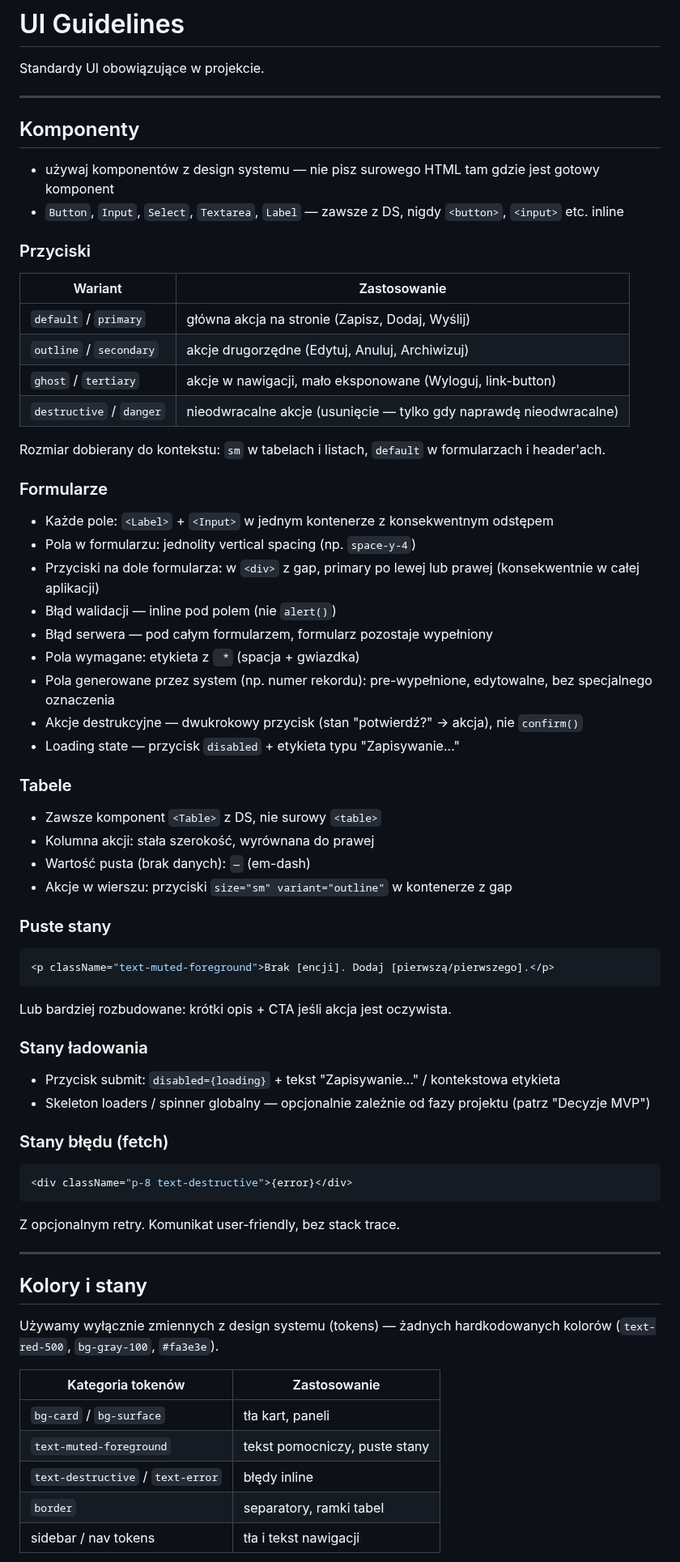
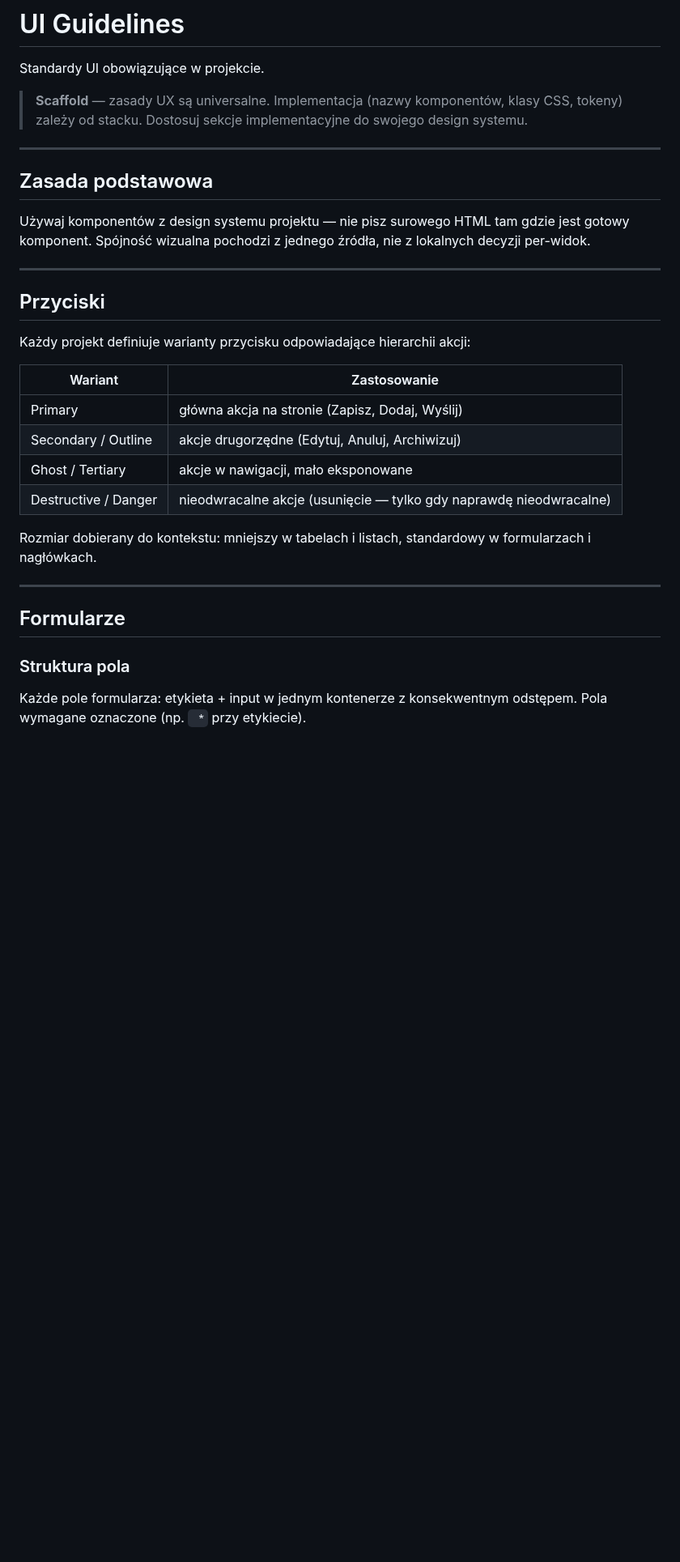
Before and after one commit to dev76bitpl/tai, a Markdown page: docs/UI_GUIDELINES.md, the part around one of its changes. Shown at 81% size. Rendered like a GitHub page; blank space fills up the shorter version.

````diff
--- a/docs/UI_GUIDELINES.md
+++ b/docs/UI_GUIDELINES.md
@@ -2,75 +2,35 @@
 
 Standardy UI obowiązujące w projekcie.
 
+> **Scaffold** — zasady UX są universalne. Implementacja (nazwy komponentów, klasy CSS,
+> tokeny) zależy od stacku. Dostosuj sekcje implementacyjne do swojego design systemu.
+
 ---
 
-## Komponenty
+## Zasada podstawowa
 
-- używaj komponentów z design systemu — nie pisz surowego HTML tam gdzie jest gotowy komponent
-- `Button`, `Input`, `Select`, `Textarea`, `Label` — zawsze z DS, nigdy `<button>`, `<input>` etc. inline
+Używaj komponentów z design systemu projektu — nie pisz surowego HTML tam gdzie jest gotowy komponent. Spójność wizualna pochodzi z jednego źródła, nie z lokalnych decyzji per-widok.
 
-### Przyciski
+---
+
+## Przyciski
+
+Każdy projekt definiuje warianty przycisku odpowiadające hierarchii akcji:
 
 | Wariant | Zastosowanie |
 |---|---|
-| `default` / `primary` | główna akcja na stronie (Zapisz, Dodaj, Wyślij) |
-| `outline` / `secondary` | akcje drugorzędne (Edytuj, Anuluj, Archiwizuj) |
-| `ghost` / `tertiary` | akcje w nawigacji, mało eksponowane (Wyloguj, link-button) |
-| `destructive` / `danger` | nieodwracalne akcje (usunięcie — tylko gdy naprawdę nieodwracalne) |
+| Primary | główna akcja na stronie (Zapisz, Dodaj, Wyślij) |
+| Secondary / Outline | akcje drugorzędne (Edytuj, Anuluj, Archiwizuj) |
+| Ghost / Tertiary | akcje w nawigacji, mało eksponowane |
+| Destructive / Danger | nieodwracalne akcje (usunięcie — tylko gdy naprawdę nieodwracalne) |
 
-Rozmiar dobierany do kontekstu: `sm` w tabelach i listach, `default` w formularzach i header'ach.
-
-### Formularze
-
-- Każde pole: `<Label>` + `<Input>` w jednym kontenerze z konsekwentnym odstępem
-- Pola w formularzu: jednolity vertical spacing (np. `space-y-4`)
-- Przyciski na dole formularza: w `<div>` z gap, primary po lewej lub prawej (konsekwentnie w całej aplikacji)
-- Błąd walidacji — inline pod polem (nie `alert()`)
-- Błąd serwera — pod całym formularzem, formularz pozostaje wypełniony
-- Pola wymagane: etykieta z ` *` (spacja + gwiazdka)
-- Pola generowane przez system (np. numer rekordu): pre-wypełnione, edytowalne, bez specjalnego oznaczenia
-- Akcje destrukcyjne — dwukrokowy przycisk (stan "potwierdź?" → akcja), nie `confirm()`
-- Loading state — przycisk `disabled` + etykieta typu "Zapisywanie..."
-
-### Tabele
-
-- Zawsze komponent `<Table>` z DS, nie surowy `<table>`
-- Kolumna akcji: stała szerokość, wyrównana do prawej
-- Wartość pusta (brak danych): `—` (em-dash)
-- Akcje w wierszu: przyciski `size="sm" variant="outline"` w kontenerze z gap
-
-### Puste stany
-
-```tsx
-<p className="text-muted-foreground">Brak [encji]. Dodaj [pierwszą/pierwszego].</p>
-```
-
-Lub bardziej rozbudowane: krótki opis + CTA jeśli akcja jest oczywista.
-
-### Stany ładowania
-
-- Przycisk submit: `disabled={loading}` + tekst "Zapisywanie..." / kontekstowa etykieta
-- Skeleton loaders / spinner globalny — opcjonalnie zależnie od fazy projektu (patrz "Decyzje MVP")
-
-### Stany błędu (fetch)
-
-```tsx
-<div className="p-8 text-destructive">{error}</div>
-```
-
-Z opcjonalnym retry. Komunikat user-friendly, bez stack trace.
+Rozmiar dobierany do kontekstu: mniejszy w tabelach i listach, standardowy w formularzach i nagłówkach.
 
 ---
 
-## Kolory i stany
+## Formularze
 
-Używamy wyłącznie zmiennych z design systemu (tokens) — żadnych hardkodowanych kolorów (`text-red-500`, `bg-gray-100`, `#fa3e3e`).
+### Struktura pola
 
-| Kategoria tokenów | Zastosowanie |
-|---|---|
-| `bg-card` / `bg-surface` | tła kart, paneli |
-| `text-muted-foreground` | tekst pomocniczy, puste stany |
-| `text-destructive` / `text-error` | błędy inline |
-| `border` | separatory, ramki tabel |
-| sidebar / nav tokens | tła i tekst nawigacji |
+Każde pole formularza: etykieta + input w jednym kontenerze z konsekwentnym odstępem. Pola wymagane oznaczone (np. ` *` przy etykiecie).
 
````
Also changed, not shown: other parts of docs/UI_GUIDELINES.md (+66 -18 lines).
